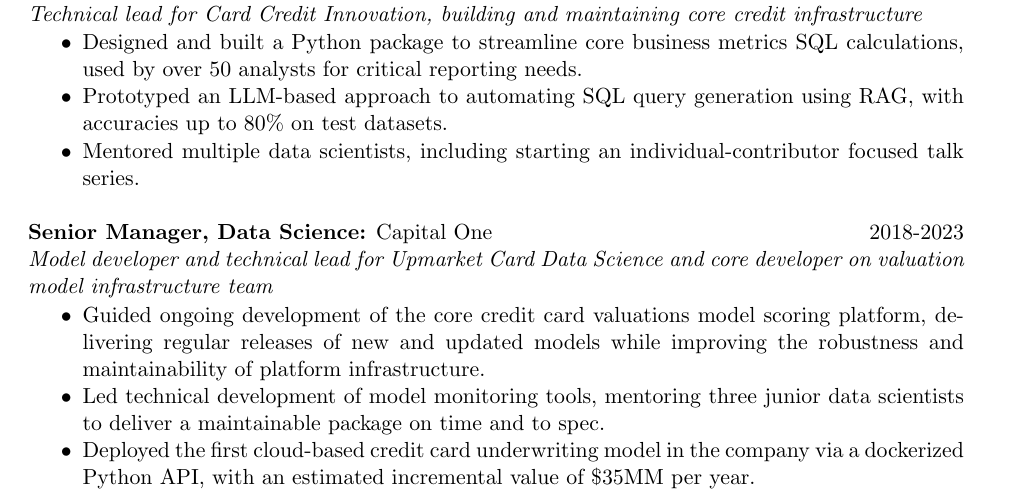
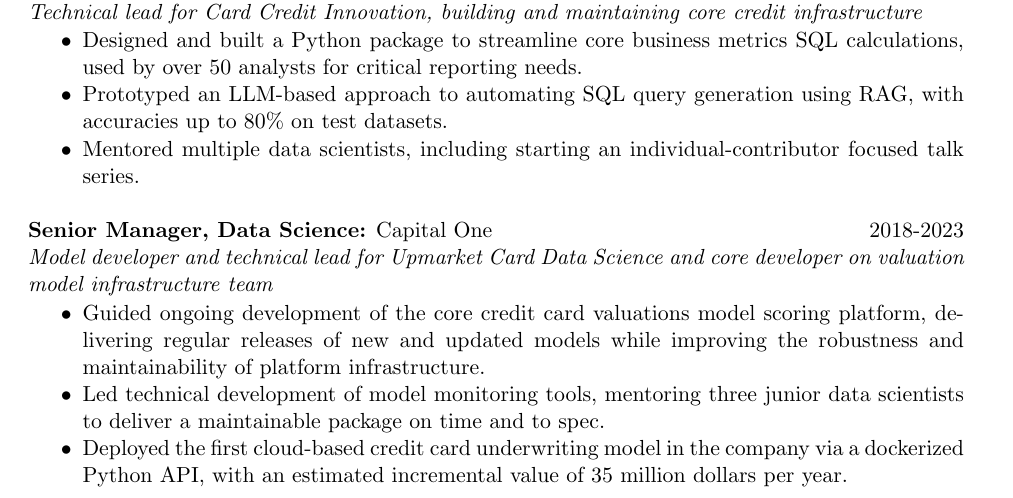
Before and after one commit to AndrewRook/Resume, a LaTeX CV (Schechtman-Rook_resume.tex): part of page 1 of 2, cut so that both start at the same text. Compiled offline with pdfLaTeX.

Commit message:
formatting tweaks

```diff
--- a/Schechtman-Rook_resume.tex
+++ b/Schechtman-Rook_resume.tex
@@ -58,7 +58,7 @@
   \item Led technical development of model monitoring tools, mentoring three junior data scientists to deliver a maintainable package on time and to spec.
   \item Deployed the first cloud-based credit card underwriting model
     in the company via a dockerized Python API, with an estimated
-    incremental value of \$35MM per year.
+    incremental value of 35 million dollars per year.
 \end{itemize}
 
 \pagebreak
```
Also changed, not shown: Schechtman-Rook_resume.pdf.
